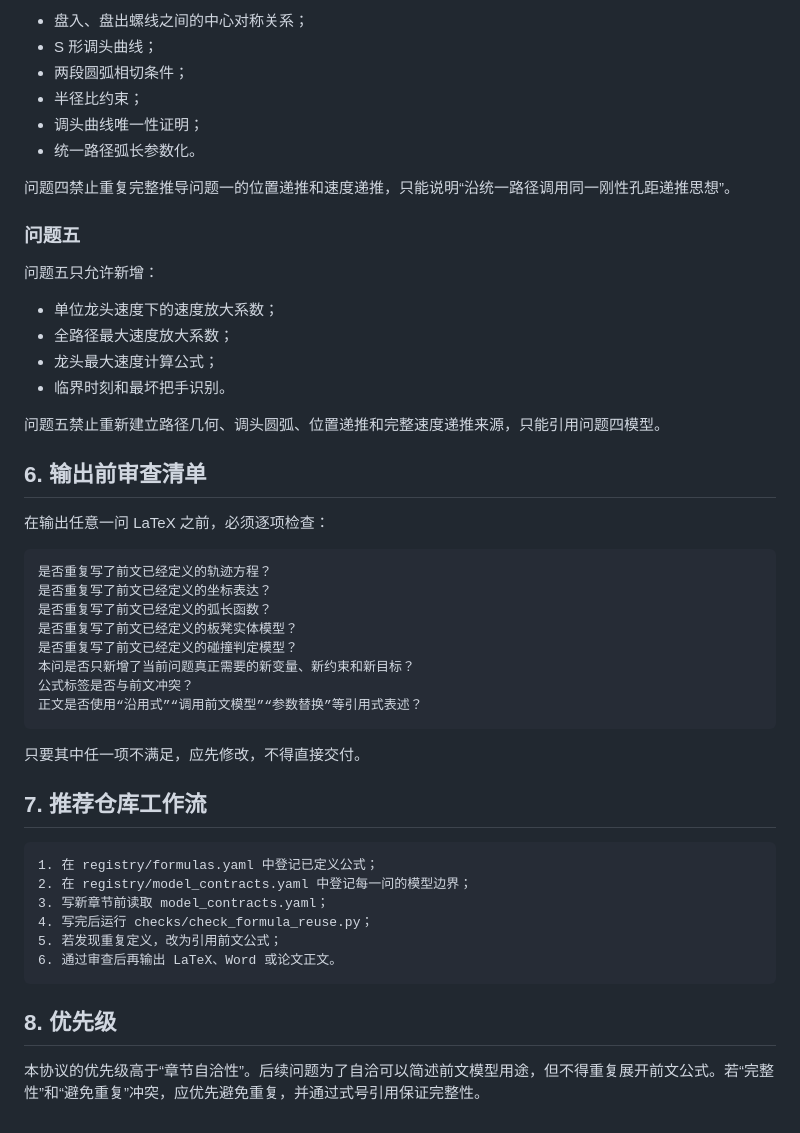
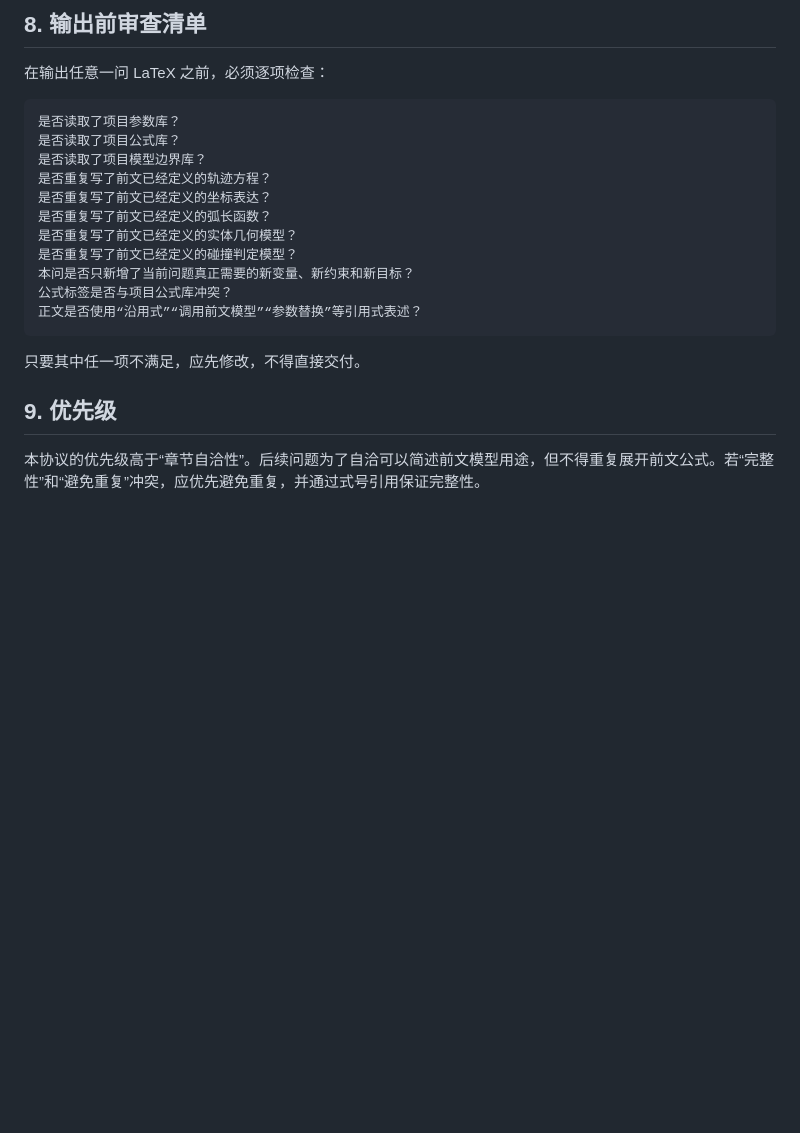
Before and after one commit to nobodykonwshim/Shumo, a Markdown page: skills/math_modeling/FORMULA_REUSE_PROTOCOL.md, the part around one of its changes. GitHub-like rendering; blank space fills up the shorter version.

````diff
--- a/skills/math_modeling/FORMULA_REUSE_PROTOCOL.md
+++ b/skills/math_modeling/FORMULA_REUSE_PROTOCOL.md
@@ -127,52 +125,24 @@ problemX:
 
-- 盘入、盘出螺线之间的中心对称关系；
-- S 形调头曲线；
-- 两段圆弧相切条件；
-- 半径比约束；
-- 调头曲线唯一性证明；
-- 统一路径弧长参数化。
-
-问题四禁止重复完整推导问题一的位置递推和速度递推，只能说明“沿统一路径调用同一刚性孔距递推思想”。
-
-### 问题五
-
-问题五只允许新增：
-
-- 单位龙头速度下的速度放大系数；
-- 全路径最大速度放大系数；
-- 龙头最大速度计算公式；
-- 临界时刻和最坏把手识别。
-
-问题五禁止重新建立路径几何、调头圆弧、位置递推和完整速度递推来源，只能引用问题四模型。
-
-## 6. 输出前审查清单
+## 8. 输出前审查清单
 
 在输出任意一问 LaTeX 之前，必须逐项检查：
 
 ```text
+是否读取了项目参数库？
+是否读取了项目公式库？
+是否读取了项目模型边界库？
 是否重复写了前文已经定义的轨迹方程？
 是否重复写了前文已经定义的坐标表达？
 是否重复写了前文已经定义的弧长函数？
-是否重复写了前文已经定义的板凳实体模型？
+是否重复写了前文已经定义的实体几何模型？
 是否重复写了前文已经定义的碰撞判定模型？
 本问是否只新增了当前问题真正需要的新变量、新约束和新目标？
-公式标签是否与前文冲突？
+公式标签是否与项目公式库冲突？
 正文是否使用“沿用式”“调用前文模型”“参数替换”等引用式表述？
 ```
 
 只要其中任一项不满足，应先修改，不得直接交付。
 
-## 7. 推荐仓库工作流
-
-```text
-1. 在 registry/formulas.yaml 中登记已定义公式；
-2. 在 registry/model_contracts.yaml 中登记每一问的模型边界；
-3. 写新章节前读取 model_contracts.yaml；
-4. 写完后运行 checks/check_formula_reuse.py；
-5. 若发现重复定义，改为引用前文公式；
-6. 通过审查后再输出 LaTeX、Word 或论文正文。
-```
-
-## 8. 优先级
+## 9. 优先级
 
 本协议的优先级高于“章节自洽性”。后续问题为了自洽可以简述前文模型用途，但不得重复展开前文公式。若“完整性”和“避免重复”冲突，应优先避免重复，并通过式号引用保证完整性。
````
Also changed, not shown: other parts of skills/math_modeling/FORMULA_REUSE_PROTOCOL.md (+60 -62 lines).
